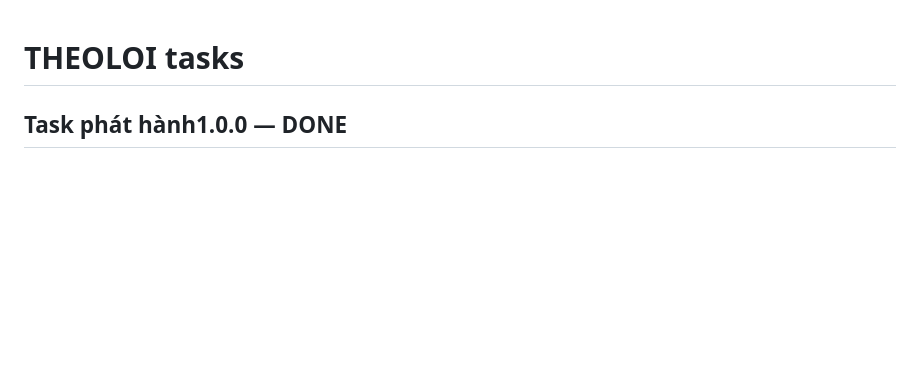
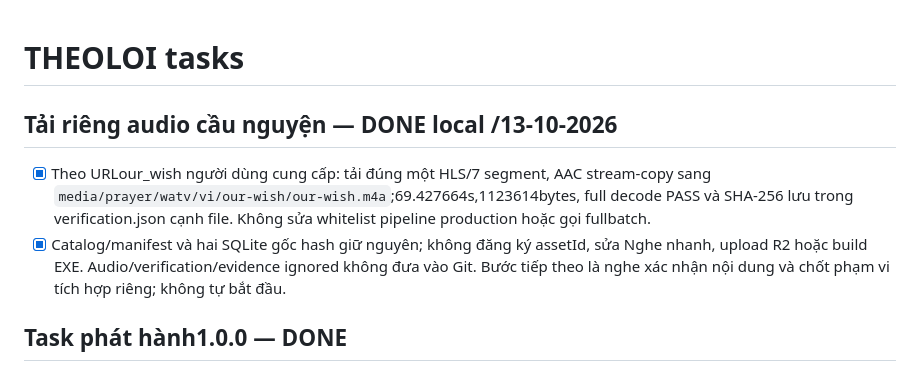
Before and after one commit to ctcm251010/theoloi, a Markdown page: docs/TASKS.md, the part around the change. Drawn GitHub-style; blank space fills up the shorter version.

Commit message:
docs: record verified single prayer audio download

```diff
--- a/docs/TASKS.md
+++ b/docs/TASKS.md
@@ -1,4 +1,9 @@
 # THEOLOI tasks
+
+## Tải riêng audio cầu nguyện — DONE local /13-10-2026
+
+- [x] Theo URLour_wish người dùng cung cấp: tải đúng một HLS/7 segment, AAC stream-copy sang `media/prayer/watv/vi/our-wish/our-wish.m4a`;69.427664s,1123614bytes, full decode PASS và SHA-256 lưu trong verification.json cạnh file. Không sửa whitelist pipeline production hoặc gọi fullbatch.
+- [x] Catalog/manifest và hai SQLite gốc hash giữ nguyên; không đăng ký assetId, sửa Nghe nhanh, upload R2 hoặc build EXE. Audio/verification/evidence ignored không đưa vào Git. Bước tiếp theo là nghe xác nhận nội dung và chốt phạm vi tích hợp riêng; không tự bắt đầu.
 
 ## Task phát hành1.0.0 — DONE
 
```
